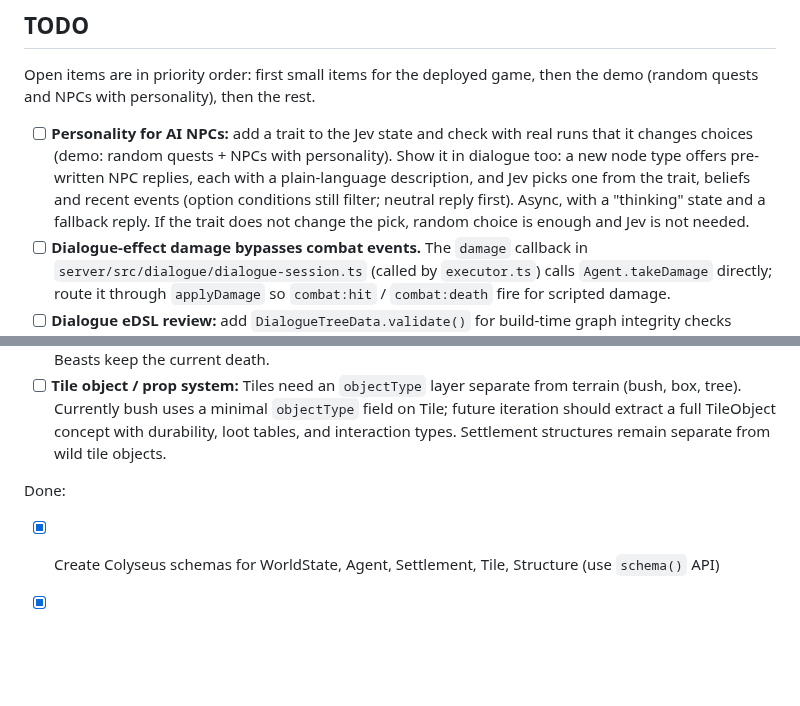
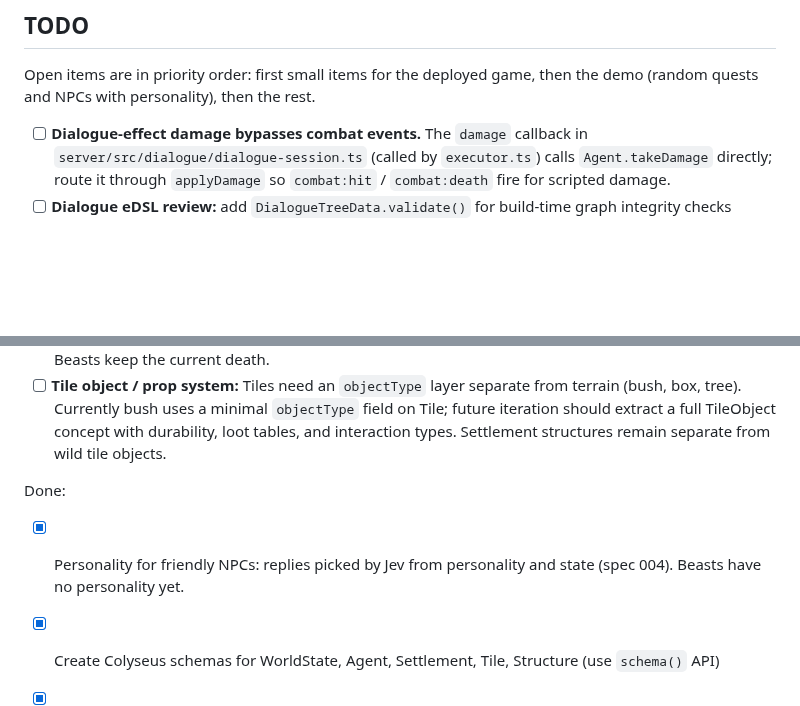
Before and after one commit to caasi/town-zero, a Markdown page: CLAUDE.md, 2 parts joined by grey strips. Drawn GitHub-style; blank space fills up the shorter version.

```diff
--- a/CLAUDE.md
+++ b/CLAUDE.md
@@ -124,7 +124,6 @@ Source of truth: `processTick` in `server/src/simulation/tick.ts`.
 
 Open items are in priority order: first small items for the deployed game, then the demo (random quests and NPCs with personality), then the rest.
 
-- [ ] **Personality for AI NPCs:** add a trait to the Jev state and check with real runs that it changes choices (demo: random quests + NPCs with personality). Show it in dialogue too: a new node type offers pre-written NPC replies, each with a plain-language description, and Jev picks one from the trait, beliefs and recent events (option conditions still filter; neutral reply first). Async, with a "thinking" state and a fallback reply. If the trait does not change the pick, random choice is enough and Jev is not needed.
 - [ ] **Dialogue-effect damage bypasses combat events.** The `damage` callback in `server/src/dialogue/dialogue-session.ts` (called by `executor.ts`) calls `Agent.takeDamage` directly; route it through `applyDamage` so `combat:hit` / `combat:death` fire for scripted damage.
 - [ ] **Dialogue eDSL review:** add `DialogueTreeData.validate()` for build-time graph integrity checks (dangling refs, empty next, action cycles)
 - [ ] **Quests:** generate quests; build them on NPC events plus dialogue actions (event handlers will need more than `bubble`); quest acceptance as a Jev `noul` question.
@@ -135,6 +134,7 @@ Open items are in priority order: first small items for the deployed game, then
 
 Done:
 
+- [x] Personality for friendly NPCs: replies picked by Jev from personality and state (spec 004). Beasts have no personality yet.
 - [x] Create Colyseus schemas for WorldState, Agent, Settlement, Tile, Structure (use `schema()` API)
 - [x] Create GameRoom that wraps SimulationState with tick loop (`setSimulationInterval`)
 - [x] Sync simulation state → Colyseus schemas each tick
```
Also changed, not shown: other parts of CLAUDE.md (+1 -1 lines), CHANGELOG.md (+9 -0 lines).
